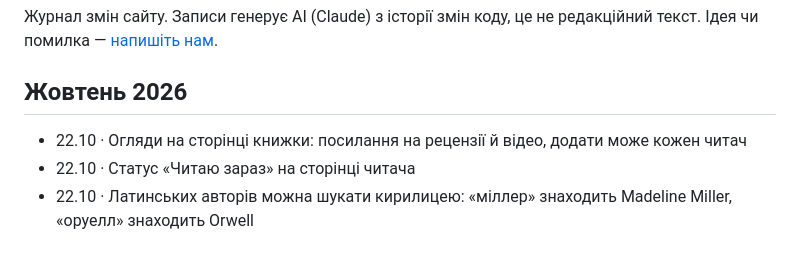
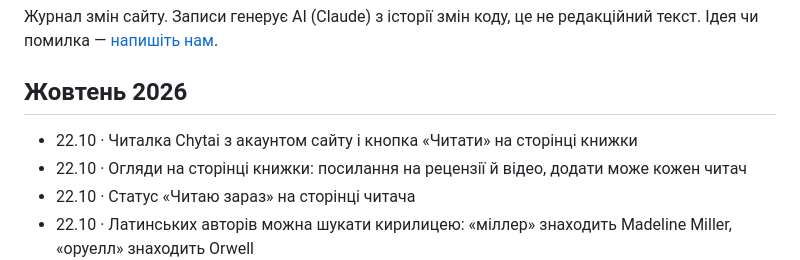
Before and after one commit to imax/chytai, a Markdown page: web/updates.md, the part around the change. Drawn GitHub-style.

Commit message:
Web: «Що нового»: the reader with the site's account and «Читати»
Co-Authored-By: Claude Opus 5.5 (1M context) <noreply@anthropic.com>
Claude-Session: https://claude.ai/code/session_01YbaeZEYBdNPiak7uH11HRx

```diff
--- a/web/updates.md
+++ b/web/updates.md
@@ -8,6 +8,7 @@
 
 ## Жовтень 2026
 
+- 22.10 · Читалка Chytai з акаунтом сайту і кнопка «Читати» на сторінці книжки
 - 22.10 · Огляди на сторінці книжки: посилання на рецензії й відео, додати може кожен читач
 - 22.10 · Статус «Читаю зараз» на сторінці читача
 - 22.10 · Латинських авторів можна шукати кирилицею: «міллер» знаходить Madeline Miller, «оруелл» знаходить Orwell
```
